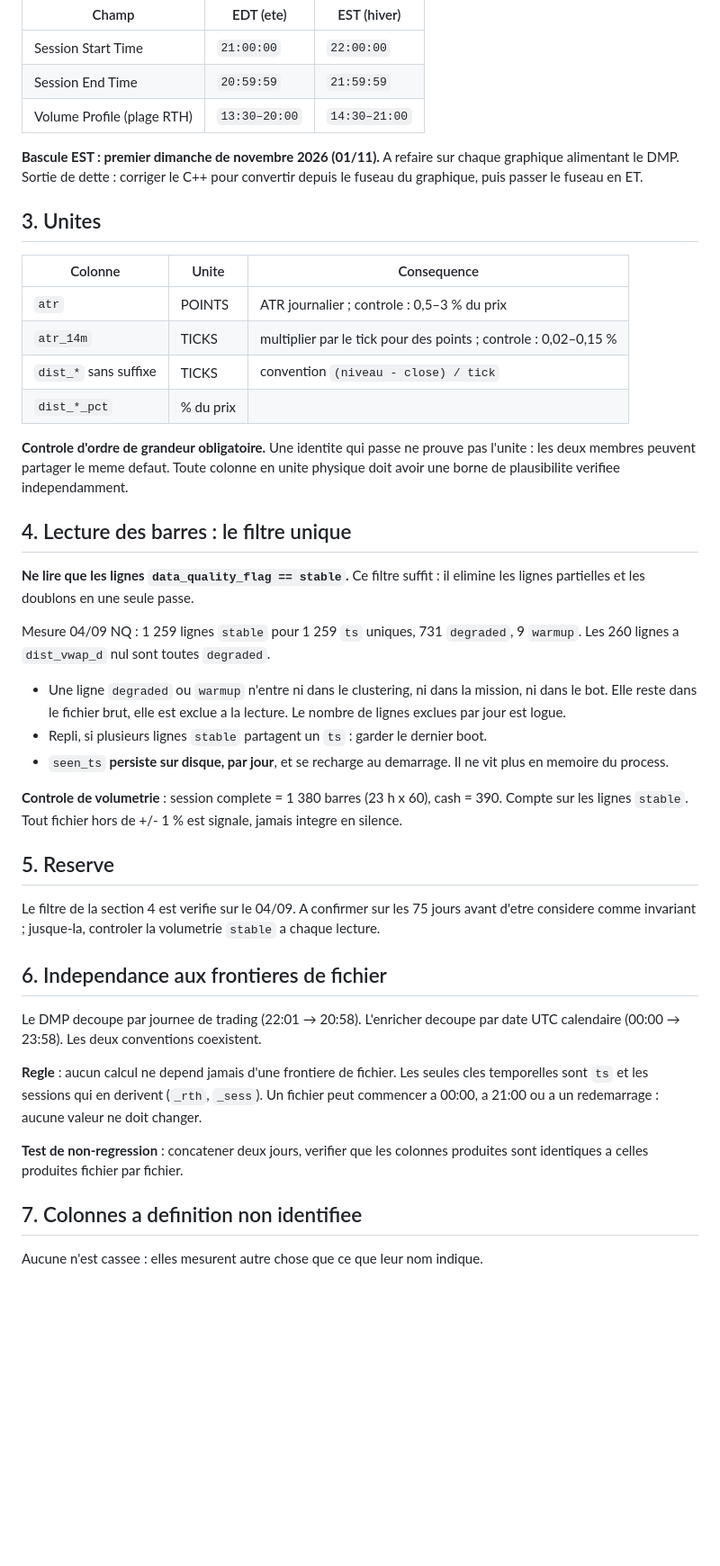
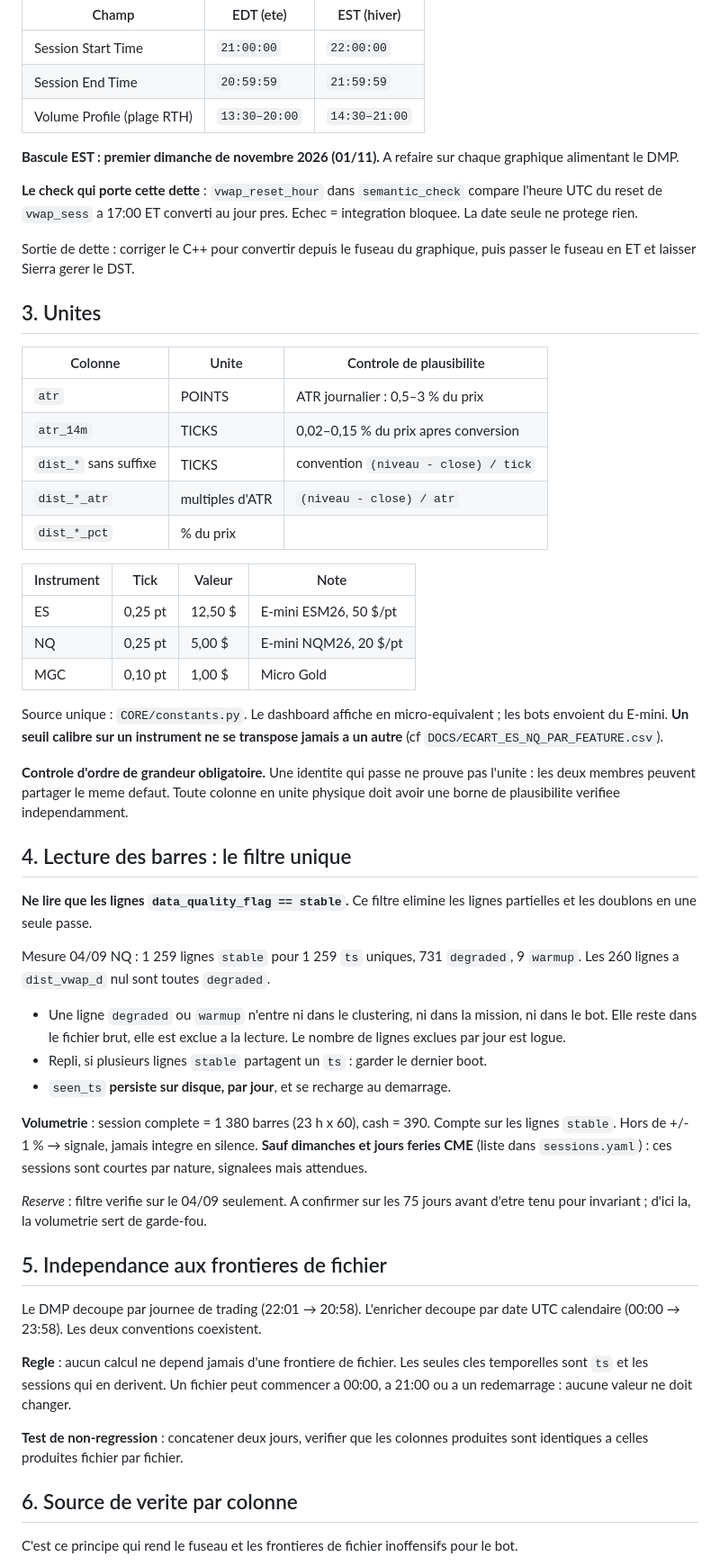
Before and after one commit to jackson97300/TRADING_SIERRA_CHART_AUTO, a Markdown page: DOCS/CONVENTIONS.md, the part around one of its changes. Shown at 90% size. GitHub-like rendering; blank space fills up the shorter version.

```diff
--- a/DOCS/CONVENTIONS.md
+++ b/DOCS/CONVENTIONS.md
@@ -34,26 +34,43 @@ lu par le C++ comme de l'UTC ; le modifier decale tous les `ts` de 4 heures.
 | Volume Profile (plage RTH) | `13:30–20:00` | `14:30–21:00` |
 
 **Bascule EST : premier dimanche de novembre 2026 (01/11).** A refaire sur chaque
-graphique alimentant le DMP. Sortie de dette : corriger le C++ pour convertir
-depuis le fuseau du graphique, puis passer le fuseau en ET.
+graphique alimentant le DMP.
+
+**Le check qui porte cette dette** : `vwap_reset_hour` dans `semantic_check`
+compare l'heure UTC du reset de `vwap_sess` a 17:00 ET converti au jour pres.
+Echec = integration bloquee. La date seule ne protege rien.
+
+Sortie de dette : corriger le C++ pour convertir depuis le fuseau du graphique,
+puis passer le fuseau en ET et laisser Sierra gerer le DST.
 
 ## 3. Unites
 
-| Colonne | Unite | Consequence |
+| Colonne | Unite | Controle de plausibilite |
 |---|---|---|
-| `atr` | POINTS | ATR journalier ; controle : 0,5–3 % du prix |
-| `atr_14m` | TICKS | multiplier par le tick pour des points ; controle : 0,02–0,15 % |
+| `atr` | POINTS | ATR journalier : 0,5–3 % du prix |
+| `atr_14m` | TICKS | 0,02–0,15 % du prix apres conversion |
 | `dist_*` sans suffixe | TICKS | convention `(niveau - close) / tick` |
+| `dist_*_atr` | multiples d'ATR | `(niveau - close) / atr` |
 | `dist_*_pct` | % du prix | |
 
-**Controle d'ordre de grandeur obligatoire.** Une identite qui passe ne prouve
-pas l'unite : les deux membres peuvent partager le meme defaut. Toute colonne en
-unite physique doit avoir une borne de plausibilite verifiee independamment.
+| Instrument | Tick | Valeur | Note |
+|---|---|---|---|
+| ES | 0,25 pt | 12,50 $ | E-mini ESM26, 50 $/pt |
+| NQ | 0,25 pt | 5,00 $ | E-mini NQM26, 20 $/pt |
+| MGC | 0,10 pt | 1,00 $ | Micro Gold |
+
+Source unique : `CORE/constants.py`. Le dashboard affiche en micro-equivalent ;
+les bots envoient du E-mini. **Un seuil calibre sur un instrument ne se transpose
+jamais a un autre** (cf `DOCS/ECART_ES_NQ_PAR_FEATURE.csv`).
+
+**Controle d'ordre de grandeur obligatoire.** Une identite qui passe ne prouve pas
+l'unite : les deux membres peuvent partager le meme defaut. Toute colonne en unite
+physique doit avoir une borne de plausibilite verifiee independamment.
 
 ## 4. Lecture des barres : le filtre unique
 
-**Ne lire que les lignes `data_quality_flag == stable`.** Ce filtre suffit : il
-elimine les lignes partielles et les doublons en une seule passe.
+**Ne lire que les lignes `data_quality_flag == stable`.** Ce filtre elimine les
+lignes partielles et les doublons en une seule passe.
 
 Mesure 04/09 NQ : 1 259 lignes `stable` pour 1 259 `ts` uniques, 731 `degraded`,
 9 `warmup`. Les 260 lignes a `dist_vwap_d` nul sont toutes `degraded`.
@@ -62,33 +79,30 @@ Mesure 04/09 NQ : 1 259 lignes `stable` pour 1 259 `ts` uniques, 731 `degraded`,
   mission, ni dans le bot. Elle reste dans le fichier brut, elle est exclue a la
   lecture. Le nombre de lignes exclues par jour est logue.
 - Repli, si plusieurs lignes `stable` partagent un `ts` : garder le dernier boot.
-- `seen_ts` **persiste sur disque, par jour**, et se recharge au demarrage. Il ne
-  vit plus en memoire du process.
+- `seen_ts` **persiste sur disque, par jour**, et se recharge au demarrage.
 
-**Controle de volumetrie** : session complete = 1 380 barres (23 h x 60), cash =
-390. Compte sur les lignes `stable`. Tout fichier hors de +/- 1 % est signale,
-jamais integre en silence.
+**Volumetrie** : session complete = 1 380 barres (23 h x 60), cash = 390. Compte
+sur les lignes `stable`. Hors de +/- 1 % → signale, jamais integre en silence.
+**Sauf dimanches et jours feries CME** (liste dans `sessions.yaml`) : ces sessions
+sont courtes par nature, signalees mais attendues.
 
-## 5. Reserve
+*Reserve* : filtre verifie sur le 04/09 seulement. A confirmer sur les 75 jours
+avant d'etre tenu pour invariant ; d'ici la, la volumetrie sert de garde-fou.
 
-Le filtre de la section 4 est verifie sur le 04/09. A confirmer sur les 75 jours
-avant d'etre considere comme invariant ; jusque-la, controler la volumetrie
-`stable` a chaque lecture.
-
-## 6. Independance aux frontieres de fichier
+## 5. Independance aux frontieres de fichier
 
 Le DMP decoupe par journee de trading (22:01 → 20:58). L'enricher decoupe par
 date UTC calendaire (00:00 → 23:58). Les deux conventions coexistent.
 
 **Regle** : aucun calcul ne depend jamais d'une frontiere de fichier. Les seules
-cles temporelles sont `ts` et les sessions qui en derivent (`_rth`, `_sess`). Un
-fichier peut commencer a 00:00, a 21:00 ou a un redemarrage : aucune valeur ne
-doit changer.
+cles temporelles sont `ts` et les sessions qui en derivent. Un fichier peut
+commencer a 00:00, a 21:00 ou a un redemarrage : aucune valeur ne doit changer.
 
 **Test de non-regression** : concatener deux jours, verifier que les colonnes
 produites sont identiques a celles produites fichier par fichier.
 
-## 7. Colonnes a definition non identifiee
+## 6. Source de verite par colonne
 
-Aucune n'est cassee : elles mesurent autre chose que ce que leur nom indique.
+C'est ce principe qui rend le fuseau et les frontieres de fichier inoffensifs
+pour le bot.
 
```
Also changed, not shown: other parts of DOCS/CONVENTIONS.md (+39 -16 lines).
